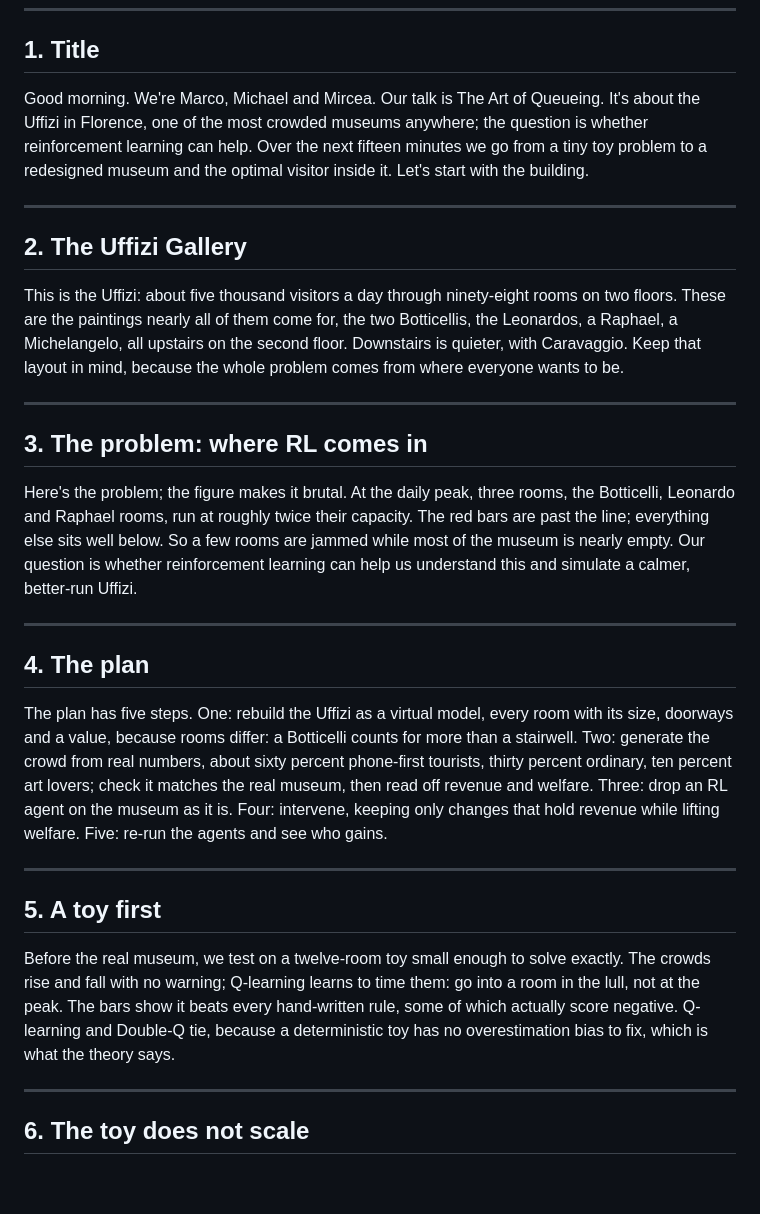
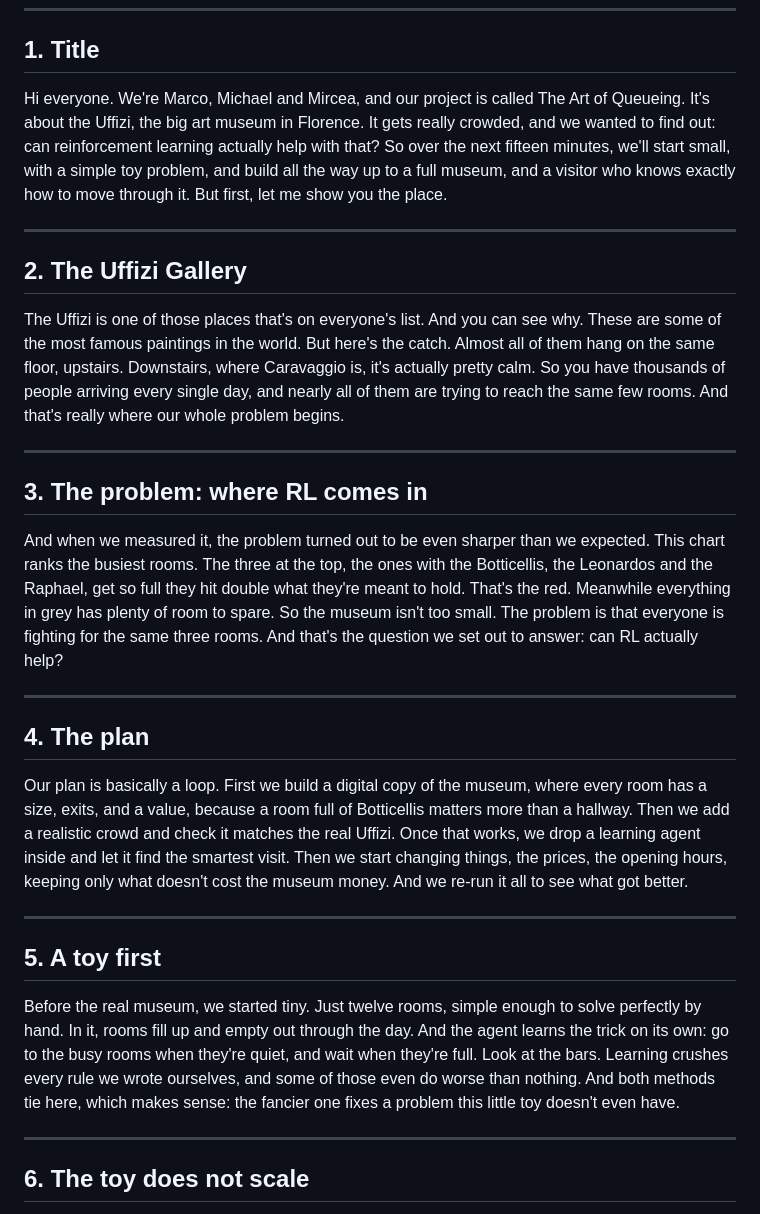
Before and after one commit to Michaeldg94/Uffizi, a Markdown page: uffizi_rl/uffizi_script.md, the part around the change. GitHub-like rendering; blank space fills up the shorter version.

Commit message:
Mike's speech update (#1-#5)

```diff
--- a/uffizi_rl/uffizi_script.md
+++ b/uffizi_rl/uffizi_script.md
@@ -8,52 +8,55 @@ at the end is Q&A backup, so those carry short "if asked" pointers rather than f
 
 ## 1. Title
 
-Good morning. We're Marco, Michael and Mircea. Our talk is The Art of Queueing. It's about
-the Uffizi in Florence, one of the most crowded museums anywhere; the question is whether
-reinforcement learning can help. Over the next fifteen minutes we go from a tiny toy problem
-to a redesigned museum and the optimal visitor inside it. Let's start with the building.
+Hi everyone. We're Marco, Michael and Mircea, and our project is called The Art of
+Queueing. It's about the Uffizi, the big art museum in Florence. It gets really crowded, and
+we wanted to find out: can reinforcement learning actually help with that? So over the next
+fifteen minutes, we'll start small, with a simple toy problem, and build all the way up to a
+full museum, and a visitor who knows exactly how to move through it. But first, let me show
+you the place.
 
 ---
 
 ## 2. The Uffizi Gallery
 
-This is the Uffizi: about five thousand visitors a day through ninety-eight rooms on two
-floors. These are the paintings nearly all of them come for, the two Botticellis, the
-Leonardos, a Raphael, a Michelangelo, all upstairs on the second floor. Downstairs is
-quieter, with Caravaggio. Keep that layout in mind, because the whole problem comes from
-where everyone wants to be.
+The Uffizi is one of those places that's on everyone's list. And you can see why. These are
+some of the most famous paintings in the world. But here's the catch. Almost all of them hang
+on the same floor, upstairs. Downstairs, where Caravaggio is, it's actually pretty calm. So you
+have thousands of people arriving every single day, and nearly all of them are trying to reach
+the same few rooms. And that's really where our whole problem begins.
 
 ---
 
 ## 3. The problem: where RL comes in
 
-Here's the problem; the figure makes it brutal. At the daily peak, three rooms, the
-Botticelli, Leonardo and Raphael rooms, run at roughly twice their capacity. The red bars are
-past the line; everything else sits well below. So a few rooms are jammed while most of the
-museum is nearly empty. Our question is whether reinforcement learning can help us understand
-this and simulate a calmer, better-run Uffizi.
+And when we measured it, the problem turned out to be even sharper than we expected. This
+chart ranks the busiest rooms. The three at the top, the ones with the Botticellis, the
+Leonardos and the Raphael, get so full they hit double what they're meant to hold. That's the
+red. Meanwhile everything in grey has plenty of room to spare. So the museum isn't too small.
+The problem is that everyone is fighting for the same three rooms. And that's the question we
+set out to answer: can RL actually help?
 
 ---
 
 ## 4. The plan
 
-The plan has five steps. One: rebuild the Uffizi as a virtual model, every room with its size,
-doorways and a value, because rooms differ: a Botticelli counts for more than a stairwell.
-Two: generate the crowd from real numbers, about sixty percent phone-first tourists, thirty
-percent ordinary, ten percent art lovers; check it matches the real museum, then read off
-revenue and welfare. Three: drop an RL agent on the museum as it is. Four: intervene, keeping
-only changes that hold revenue while lifting welfare. Five: re-run the agents and see who
-gains.
+Our plan is basically a loop. First we build a digital copy of the museum, where every room
+has a size, exits, and a value, because a room full of Botticellis matters more than a hallway.
+Then we add a realistic crowd and check it matches the real Uffizi. Once that works, we drop a
+learning agent inside and let it find the smartest visit. Then we start changing things, the
+prices, the opening hours, keeping only what doesn't cost the museum money. And we re-run it all
+to see what got better.
 
 ---
 
 ## 5. A toy first
 
-Before the real museum, we test on a twelve-room toy small enough to solve exactly. The
-crowds rise and fall with no warning; Q-learning learns to time them: go into a room in the
-lull, not at the peak. The bars show it beats every hand-written rule, some of which actually
-score negative. Q-learning and Double-Q tie, because a deterministic toy has no overestimation
-bias to fix, which is what the theory says.
+Before the real museum, we started tiny. Just twelve rooms, simple enough to solve perfectly
+by hand. In it, rooms fill up and empty out through the day. And the agent learns the trick on
+its own: go to the busy rooms when they're quiet, and wait when they're full. Look at the bars.
+Learning crushes every rule we wrote ourselves, and some of those even do worse than nothing.
+And both methods tie here, which makes sense: the fancier one fixes a problem this little toy
+doesn't even have.
 
 ---
 
```
